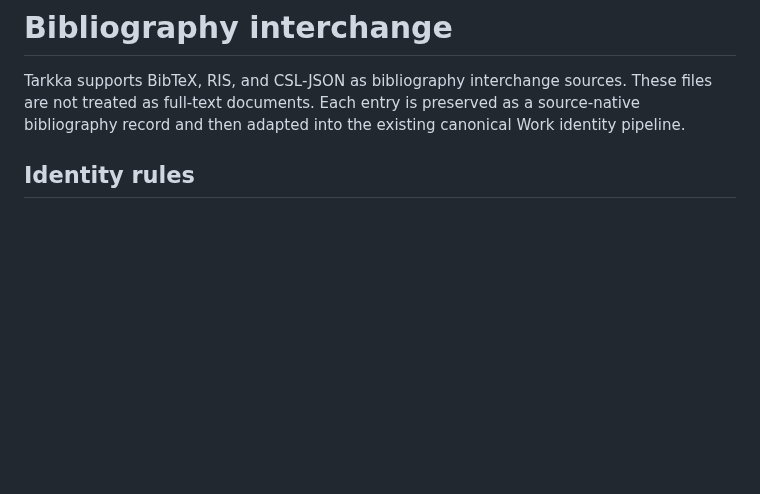
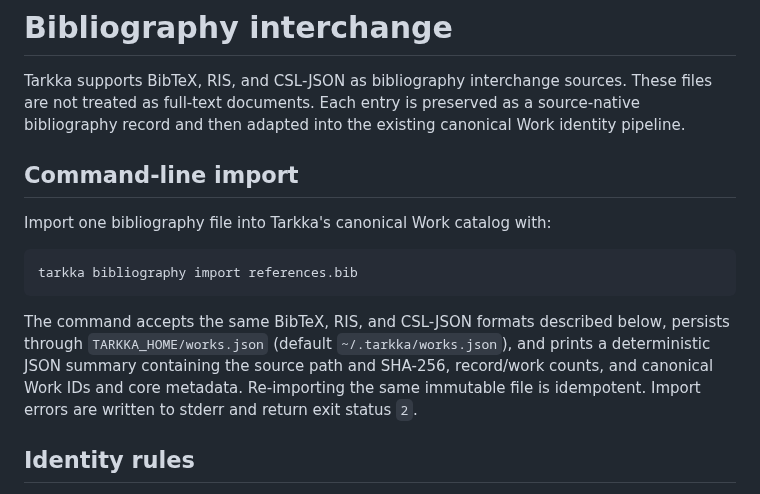
Before and after one commit to cbwinslow/Tarkka, a Markdown page: docs/BIBLIOGRAPHY_INTERCHANGE.md, the part around the change. Drawn GitHub-style; blank space fills up the shorter version.

Commit message:
Document bibliography CLI import

````diff
--- a/docs/BIBLIOGRAPHY_INTERCHANGE.md
+++ b/docs/BIBLIOGRAPHY_INTERCHANGE.md
@@ -1,6 +1,16 @@
 # Bibliography interchange
 
 Tarkka supports BibTeX, RIS, and CSL-JSON as bibliography interchange sources. These files are not treated as full-text documents. Each entry is preserved as a source-native bibliography record and then adapted into the existing canonical Work identity pipeline.
+
+## Command-line import
+
+Import one bibliography file into Tarkka's canonical Work catalog with:
+
+```text
+tarkka bibliography import references.bib
+```
+
+The command accepts the same BibTeX, RIS, and CSL-JSON formats described below, persists through `TARKKA_HOME/works.json` (default `~/.tarkka/works.json`), and prints a deterministic JSON summary containing the source path and SHA-256, record/work counts, and canonical Work IDs and core metadata. Re-importing the same immutable file is idempotent. Import errors are written to stderr and return exit status `2`.
 
 ## Identity rules
 
````
